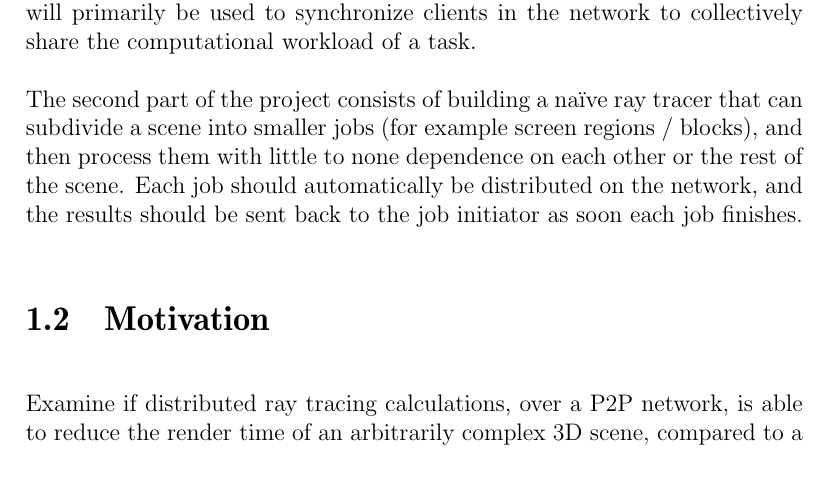
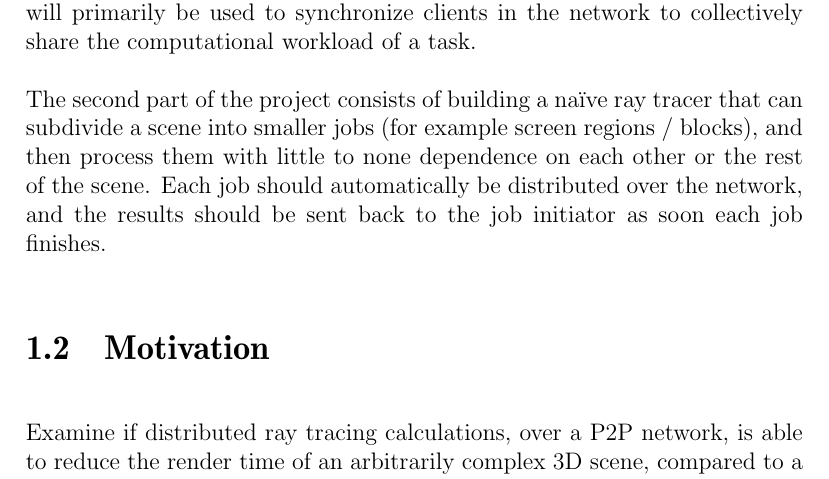
Before and after one commit to pxf/derp, a LaTeX thesis (Lightning/report/report.tex, which reads Lightning/report/tex/chapters/chapter1_introduction.tex): part of page 4 of 15, cut so that both start at the same text. Compiled offline with pdfLaTeX.

Commit message:
on the network -> over the network

```diff
--- a/Lightning/report/tex/chapters/chapter1_introduction.tex
+++ b/Lightning/report/tex/chapters/chapter1_introduction.tex
@@ -12,7 +12,7 @@ Dealing with large quantities of computational data is an ever current topic, no
 
 The general idea of this project is to build a two-part prototype, capable of distributing computational data over a peer-to-peer (P2P) network, and retrieving the results within a feasible time frame. The first part will focus on communication between remote clients in a decentralized network, with focus on fast transfer rather than handling large amounts of data. The protocol will primarily be used to synchronize clients in the network to collectively share the computational workload of a task.
 
-The second part of the project consists of building a naïve ray tracer that can subdivide a scene into smaller jobs (for example screen regions / blocks), and then process them with little to none dependence on each other or the rest of the scene. Each job should automatically be distributed on the network, and the results should be sent back to the job initiator as soon each job finishes.
+The second part of the project consists of building a naïve ray tracer that can subdivide a scene into smaller jobs (for example screen regions / blocks), and then process them with little to none dependence on each other or the rest of the scene. Each job should automatically be distributed over the network, and the results should be sent back to the job initiator as soon each job finishes.
 
 \section{Motivation}
 Examine if distributed ray tracing calculations, over a P2P network, is able to reduce the render time of an arbitrarily complex 3D scene, compared to a regular local ray tracing solution. Also to examine if it is feasible to achieve real time rendering with techniques previously mentioned.
```
